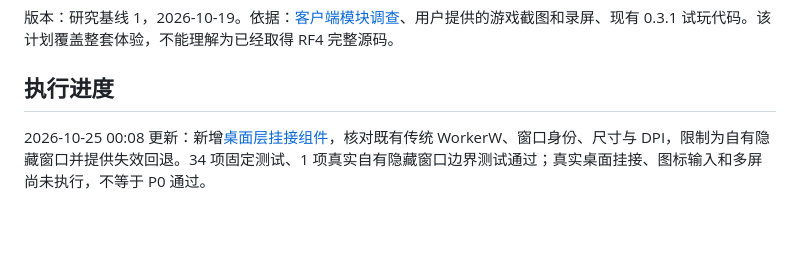
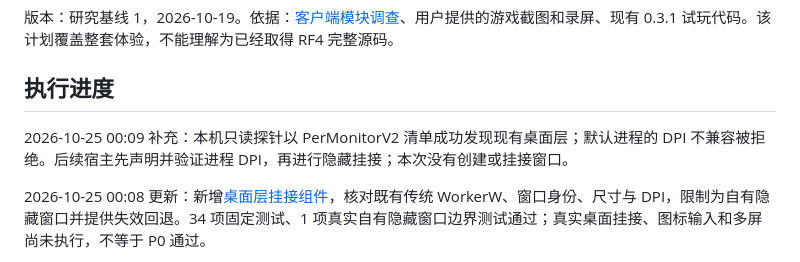
Before and after one commit to kaiwer1/fishing-desktop, a Markdown page: docs/DEVELOPMENT_PLAN.md, the part around the change. GitHub-like rendering; blank space fills up the shorter version.

```diff
--- a/docs/DEVELOPMENT_PLAN.md
+++ b/docs/DEVELOPMENT_PLAN.md
@@ -3,6 +3,8 @@
 版本：研究基线 1，2026-10-19。依据：[客户端模块调查](RF4_MODULE_RESEARCH.md)、用户提供的游戏截图和录屏、现有 0.3.1 试玩代码。该计划覆盖整套体验，不能理解为已经取得 RF4 完整源码。
 
 ## 执行进度
+
+2026-10-25 00:09 补充：本机只读探针以 PerMonitorV2 清单成功发现现有桌面层；默认进程的 DPI 不兼容被拒绝。后续宿主先声明并验证进程 DPI，再进行隐藏挂接；本次没有创建或挂接窗口。
 
 2026-10-25 00:08 更新：新增[桌面层挂接组件](../diagnostics/desktop-layer/README.md)，核对既有传统 WorkerW、窗口身份、尺寸与 DPI，限制为自有隐藏窗口并提供失效回退。34 项固定测试、1 项真实自有隐藏窗口边界测试通过；真实桌面挂接、图标输入和多屏尚未执行，不等于 P0 通过。
 
```
Also changed, not shown: DEVLOG.md (+5 -0 lines), diagnostics/desktop-layer/README.md (+2 -0 lines).
